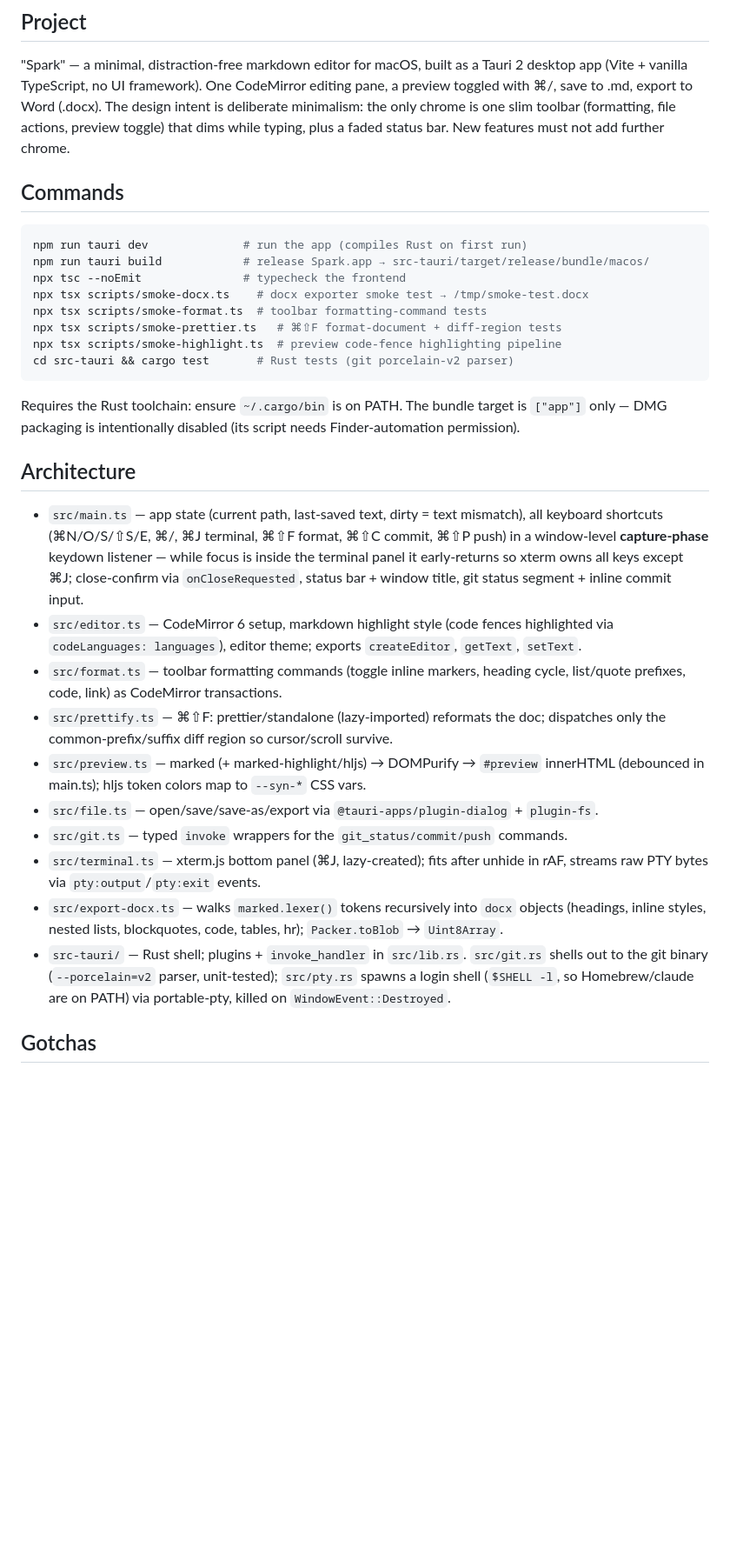
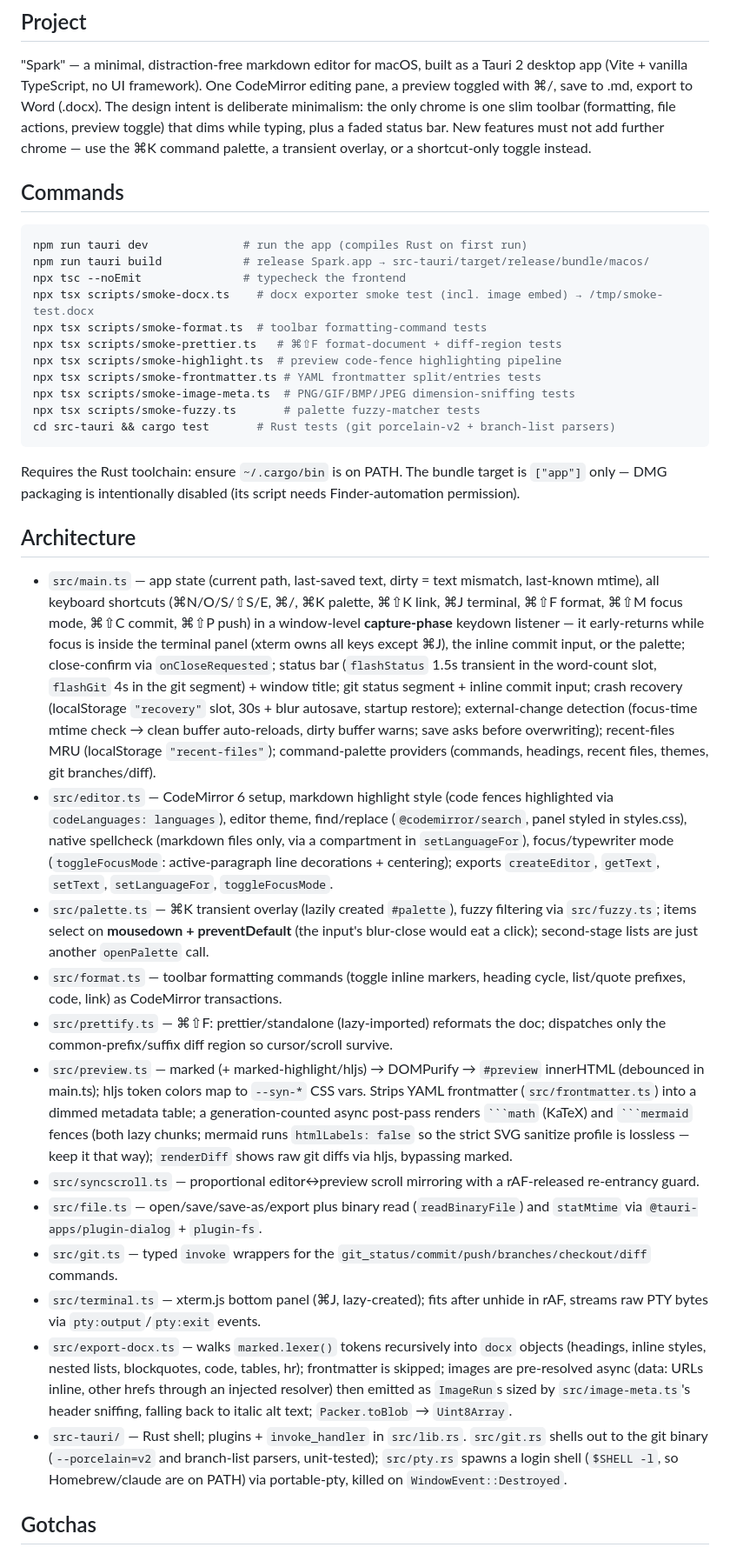
Before and after one commit to Oviing/Markdown, a Markdown page: CLAUDE.md, the part around one of its changes. Shown at 87% size. GitHub-like rendering; blank space fills up the shorter version.

Commit message:
docs: refresh CLAUDE.md and README for the new feature set
Documents the new modules (palette/fuzzy, frontmatter, image-meta,
syncscroll), shortcuts (⌘K palette, ⌘⇧K link, ⌘F find, ⌘⇧M focus),
smoke tests, and the mousedown-overlay gotcha.

Co-Authored-By: Claude Fable 5 <noreply@anthropic.com>
Claude-Session: https://claude.ai/code/session_01JBvazpxtg4ZBjwM31H5fZE

````diff
--- a/CLAUDE.md
+++ b/CLAUDE.md
@@ -7,7 +7,8 @@ Tauri 2 desktop app (Vite + vanilla TypeScript, no UI framework). One CodeMirror
 editing pane, a preview toggled with ⌘/, save to .md, export to Word (.docx).
 The design intent is deliberate minimalism: the only chrome is one slim toolbar
 (formatting, file actions, preview toggle) that dims while typing, plus a faded
-status bar. New features must not add further chrome.
+status bar. New features must not add further chrome — use the ⌘K command
+palette, a transient overlay, or a shortcut-only toggle instead.
 
 ## Commands
 
@@ -15,11 +16,14 @@ status bar. New features must not add further chrome.
 npm run tauri dev              # run the app (compiles Rust on first run)
 npm run tauri build            # release Spark.app → src-tauri/target/release/bundle/macos/
 npx tsc --noEmit               # typecheck the frontend
-npx tsx scripts/smoke-docx.ts    # docx exporter smoke test → /tmp/smoke-test.docx
+npx tsx scripts/smoke-docx.ts    # docx exporter smoke test (incl. image embed) → /tmp/smoke-test.docx
 npx tsx scripts/smoke-format.ts  # toolbar formatting-command tests
 npx tsx scripts/smoke-prettier.ts   # ⌘⇧F format-document + diff-region tests
 npx tsx scripts/smoke-highlight.ts  # preview code-fence highlighting pipeline
-cd src-tauri && cargo test       # Rust tests (git porcelain-v2 parser)
+npx tsx scripts/smoke-frontmatter.ts # YAML frontmatter split/entries tests
+npx tsx scripts/smoke-image-meta.ts  # PNG/GIF/BMP/JPEG dimension-sniffing tests
+npx tsx scripts/smoke-fuzzy.ts       # palette fuzzy-matcher tests
+cd src-tauri && cargo test       # Rust tests (git porcelain-v2 + branch-list parsers)
 ```
 
 Requires the Rust toolchain: ensure `~/.cargo/bin` is on PATH. The bundle
@@ -28,32 +32,58 @@ needs Finder-automation permission).
 
 ## Architecture
 
-- `src/main.ts` — app state (current path, last-saved text, dirty = text mismatch),
-  all keyboard shortcuts (⌘N/O/S/⇧S/E, ⌘/, ⌘J terminal, ⌘⇧F format, ⌘⇧C commit,
-  ⌘⇧P push) in a window-level **capture-phase** keydown listener — while focus
-  is inside the terminal panel it early-returns so xterm owns all keys except ⌘J;
-  close-confirm via `onCloseRequested`, status bar + window title, git status
-  segment + inline commit input.
+- `src/main.ts` — app state (current path, last-saved text, dirty = text mismatch,
+  last-known mtime), all keyboard shortcuts (⌘N/O/S/⇧S/E, ⌘/, ⌘K palette,
+  ⌘⇧K link, ⌘J terminal, ⌘⇧F format, ⌘⇧M focus mode, ⌘⇧C commit, ⌘⇧P push)
+  in a window-level **capture-phase** keydown listener — it early-returns while
+  focus is inside the terminal panel (xterm owns all keys except ⌘J), the inline
+  commit input, or the palette; close-confirm via `onCloseRequested`; status bar
+  (`flashStatus` 1.5s transient in the word-count slot, `flashGit` 4s in the git
+  segment) + window title; git status segment + inline commit input; crash
+  recovery (localStorage `"recovery"` slot, 30s + blur autosave, startup
+  restore); external-change detection (focus-time mtime check → clean buffer
+  auto-reloads, dirty buffer warns; save asks before overwriting); recent-files
+  MRU (localStorage `"recent-files"`); command-palette providers (commands,
+  headings, recent files, themes, git branches/diff).
 - `src/editor.ts` — CodeMirror 6 setup, markdown highlight style (code fences
-  highlighted via `codeLanguages: languages`), editor theme; exports
-  `createEditor`, `getText`, `setText`.
+  highlighted via `codeLanguages: languages`), editor theme, find/replace
+  (`@codemirror/search`, panel styled in styles.css), native spellcheck
+  (markdown files only, via a compartment in `setLanguageFor`), focus/typewriter
+  mode (`toggleFocusMode`: active-paragraph line decorations + centering);
+  exports `createEditor`, `getText`, `setText`, `setLanguageFor`, `toggleFocusMode`.
+- `src/palette.ts` — ⌘K transient overlay (lazily created `#palette`), fuzzy
+  filtering via `src/fuzzy.ts`; items select on **mousedown + preventDefault**
+  (the input's blur-close would eat a click); second-stage lists are just
+  another `openPalette` call.
 - `src/format.ts` — toolbar formatting commands (toggle inline markers, heading
   cycle, list/quote prefixes, code, link) as CodeMirror transactions.
 - `src/prettify.ts` — ⌘⇧F: prettier/standalone (lazy-imported) reformats the doc;
   dispatches only the common-prefix/suffix diff region so cursor/scroll survive.
 - `src/preview.ts` — marked (+ marked-highlight/hljs) → DOMPurify → `#preview`
   innerHTML (debounced in main.ts); hljs token colors map to `--syn-*` CSS vars.
-- `src/file.ts` — open/save/save-as/export via `@tauri-apps/plugin-dialog` + `plugin-fs`.
-- `src/git.ts` — typed `invoke` wrappers for the `git_status/commit/push` commands.
+  Strips YAML frontmatter (`src/frontmatter.ts`) into a dimmed metadata table;
+  a generation-counted async post-pass renders ` ```math ` (KaTeX) and
+  ` ```mermaid ` fences (both lazy chunks; mermaid runs `htmlLabels: false` so
+  the strict SVG sanitize profile is lossless — keep it that way); `renderDiff`
+  shows raw git diffs via hljs, bypassing marked.
+- `src/syncscroll.ts` — proportional editor↔preview scroll mirroring with a
+  rAF-released re-entrancy guard.
+- `src/file.ts` — open/save/save-as/export plus binary read (`readBinaryFile`)
+  and `statMtime` via `@tauri-apps/plugin-dialog` + `plugin-fs`.
+- `src/git.ts` — typed `invoke` wrappers for the
+  `git_status/commit/push/branches/checkout/diff` commands.
 - `src/terminal.ts` — xterm.js bottom panel (⌘J, lazy-created); fits after unhide
   in rAF, streams raw PTY bytes via `pty:output`/`pty:exit` events.
 - `src/export-docx.ts` — walks `marked.lexer()` tokens recursively into `docx`
   objects (headings, inline styles, nested lists, blockquotes, code, tables, hr);
+  frontmatter is skipped; images are pre-resolved async (data: URLs inline,
+  other hrefs through an injected resolver) then emitted as `ImageRun`s sized by
+  `src/image-meta.ts`'s header sniffing, falling back to italic alt text;
   `Packer.toBlob` → `Uint8Array`.
 - `src-tauri/` — Rust shell; plugins + `invoke_handler` in `src/lib.rs`.
-  `src/git.rs` shells out to the git binary (`--porcelain=v2` parser, unit-tested);
-  `src/pty.rs` spawns a login shell (`$SHELL -l`, so Homebrew/claude are on PATH)
-  via portable-pty, killed on `WindowEvent::Destroyed`.
+  `src/git.rs` shells out to the git binary (`--porcelain=v2` and branch-list
+  parsers, unit-tested); `src/pty.rs` spawns a login shell (`$SHELL -l`, so
+  Homebrew/claude are on PATH) via portable-pty, killed on `WindowEvent::Destroyed`.
 
 ## Gotchas
 
````
Also changed, not shown: other parts of CLAUDE.md (+4 -1 lines), 1 other file.
